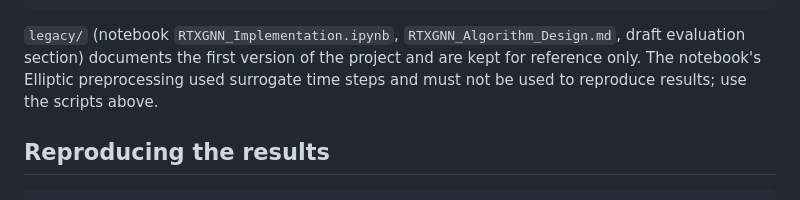
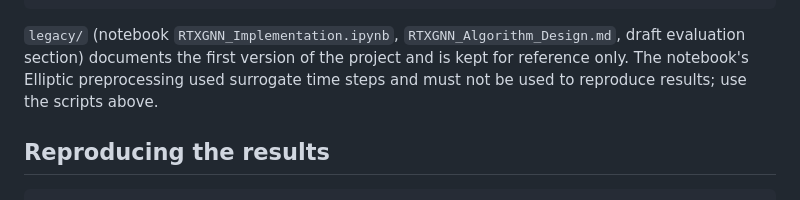
Before and after one commit to vinhqdang/explainable_GNN_financial_fraud, a Markdown page: README.md, the part around the change. Drawn GitHub-style.

Commit message:
Fix README wording

````diff
--- a/README.md
+++ b/README.md
@@ -41,7 +41,7 @@ manuscript/revision1/    revised manuscript (main.tex) and response to reviewers
 ```
 
 `legacy/` (notebook `RTXGNN_Implementation.ipynb`, `RTXGNN_Algorithm_Design.md`, draft evaluation section) documents the first version of the
-project and are kept for reference only. The notebook's Elliptic preprocessing used surrogate time steps and
+project and is kept for reference only. The notebook's Elliptic preprocessing used surrogate time steps and
 must not be used to reproduce results; use the scripts above.
 
 ## Reproducing the results
````
